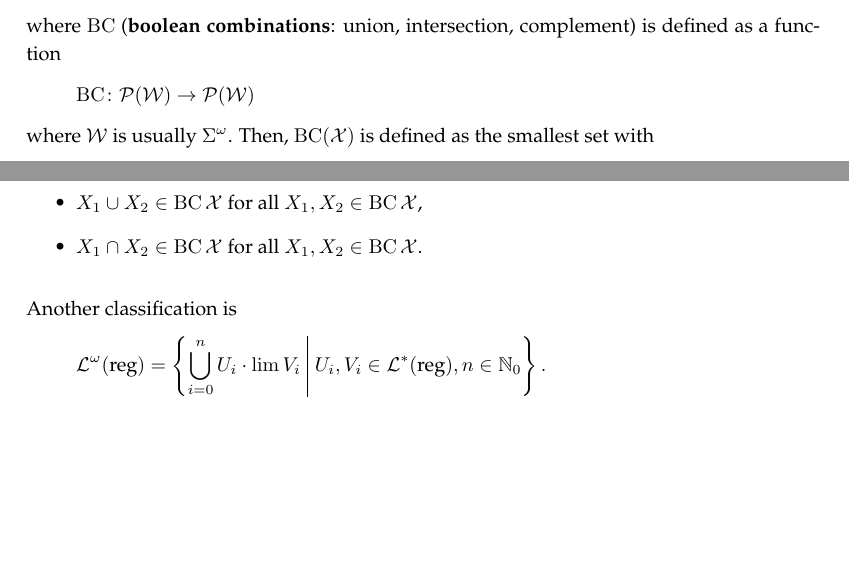
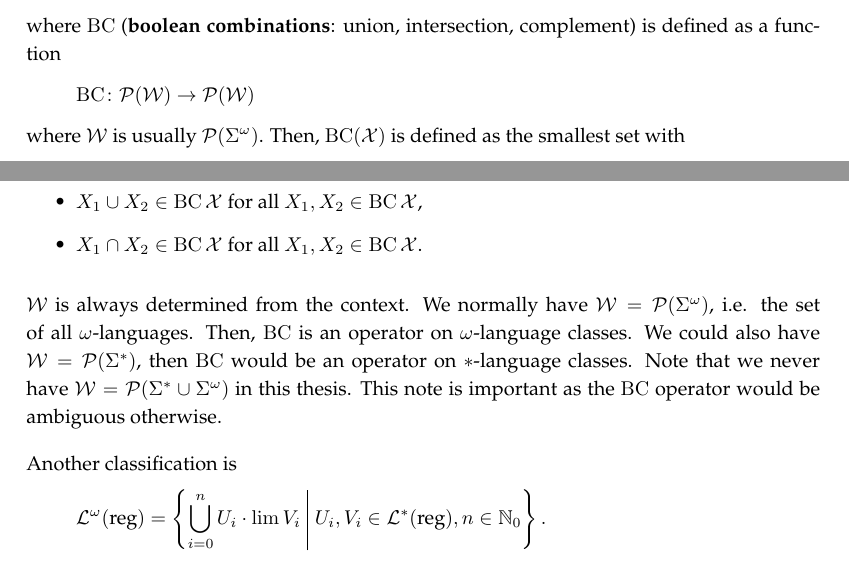
Before and after one commit to albertz/diplom-thesis-automata, a LaTeX document (index.tex, which reads reg-omega-lang.tex): two parts of pages 9 and 10 of 63, joined at a grey line, cut so that both start at the same text, the shorter picture padded with empty space. Compiled offline with pdfLaTeX.

Commit message:
more omega

```diff
--- a/reg-omega-lang.tex
+++ b/reg-omega-lang.tex
@@ -103,13 +103,14 @@ Thus,
 \[  \BC \lim \Langreg = \LangOreg , \]
 where $\BC$ (\defword{boolean combinations}: union, intersection, complement) is defined as a function
 \[ \BC \colon \Power(\mathcal{W}) \rightarrow \Power(\mathcal{W}) \]
-where $\mathcal{W}$ is usually $\Sigma^\omega$. Then, $\BC(\mathcal{X})$ is defined as the smallest set with
+where $\mathcal{W}$ is usually $\Power(\Sigma^\omega)$. Then, $\BC(\mathcal{X})$ is defined as the smallest set with
 \begin{itemize}
 \item $\mathcal{X} \subseteq \BC \mathcal{X}$,
 \item $-X \in \BC \mathcal{X}$ for all $X \in \BC \mathcal{X}$,
 \item $X_1 \cup X_2 \in \BC \mathcal{X}$ for all $X_1,X_2 \in \BC \mathcal{X}$,
 \item $X_1 \cap X_2 \in \BC \mathcal{X}$ for all $X_1,X_2 \in \BC \mathcal{X}$.
 \end{itemize}
+$\mathcal{W}$ is always determined from the context. We normally have $\mathcal{W} = \Power(\Sigma^\omega)$, i.e. the set of all $\omega$-languages. Then, $\BC$ is an operator on $\omega$-language classes. We could also have $\mathcal{W} = \Power(\Sigma^*)$, then $\BC$ would be an operator on $*$-language classes. Note that we never have $\mathcal{W} = \Power(\Sigma^* \cup \Sigma^\omega)$ in this thesis. This note is important as the $\BC$ operator would be ambiguous otherwise.
 
 % TODO: ref
 Another classification is
```
Also changed, not shown: index.pdf.
